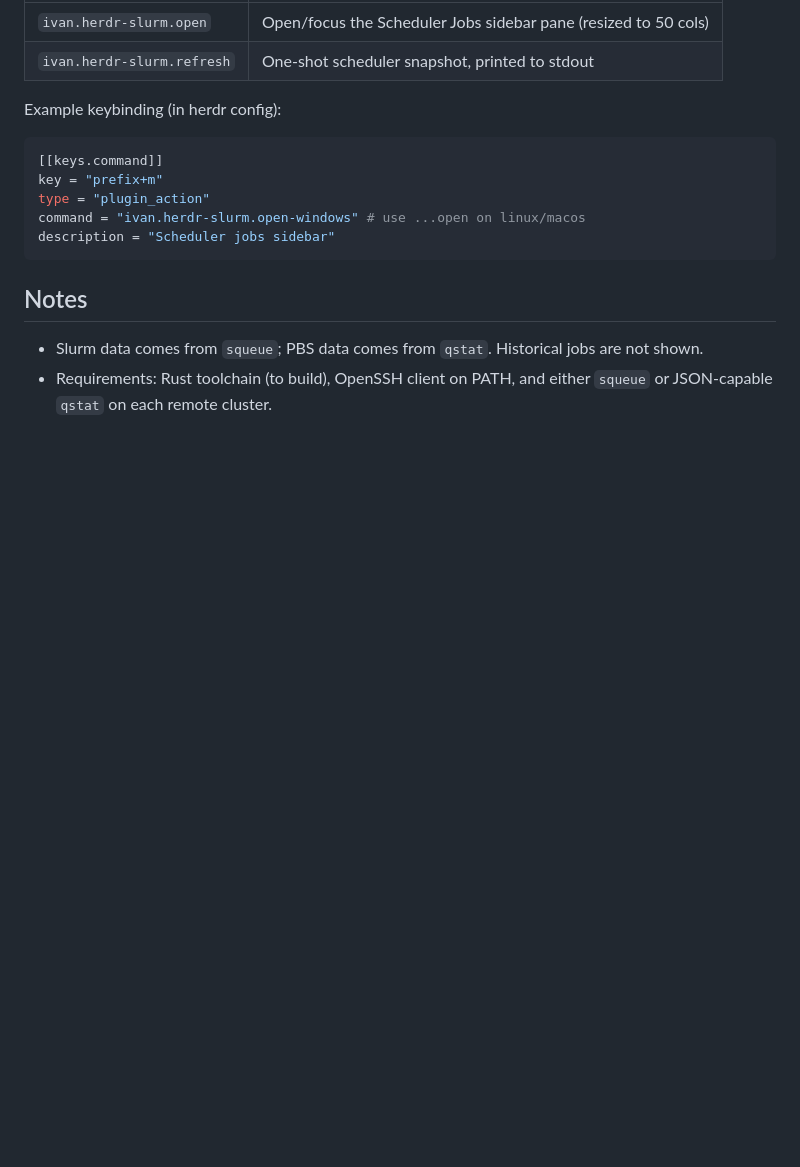
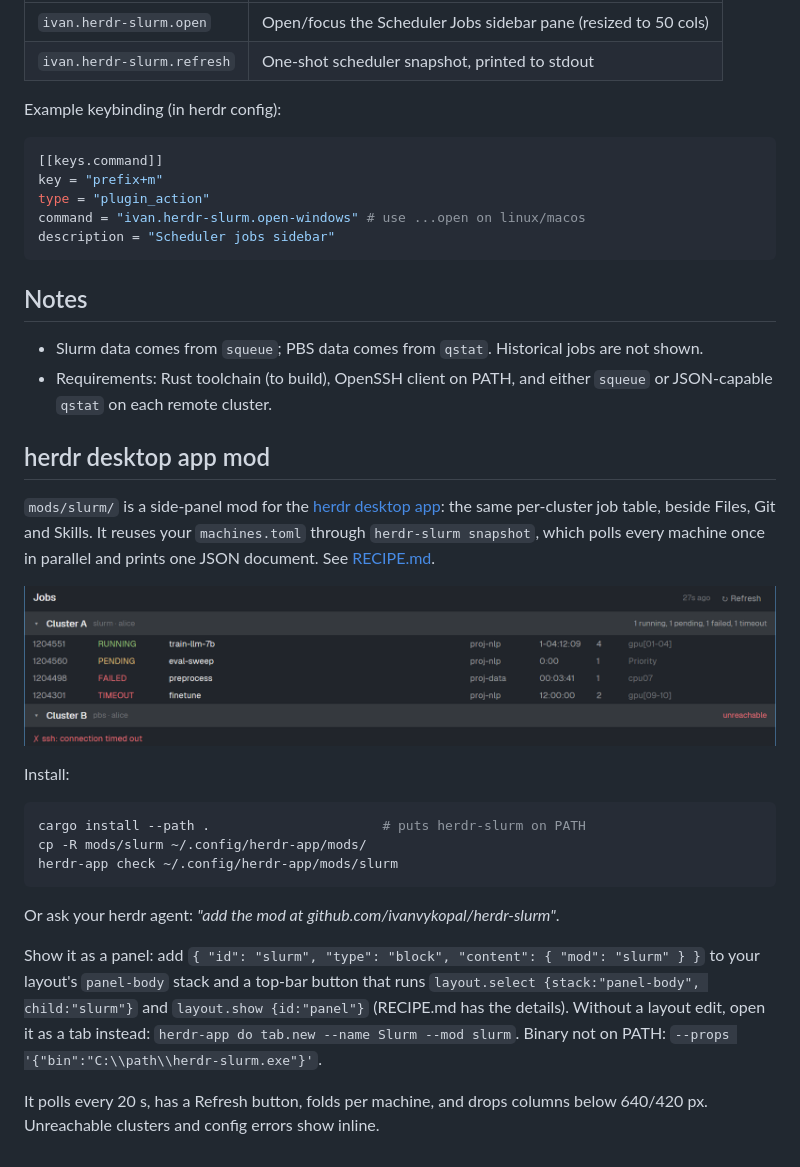
Before and after one commit to ivanvykopal/herdr-slurm, a Markdown page: README.md, the part around the change. Rendered like a GitHub page; pictures changed too: preview.png (added); blank space fills up the shorter version.

````diff
--- a/README.md
+++ b/README.md
@@ -137,3 +137,32 @@ description = "Scheduler jobs sidebar"
   are not shown.
 - Requirements: Rust toolchain (to build), OpenSSH client on PATH, and either
   `squeue` or JSON-capable `qstat` on each remote cluster.
+
+## herdr desktop app mod
+
+`mods/slurm/` is a side-panel mod for the [herdr desktop app](https://herdr.dev/app/docs/):
+the same per-cluster job table, beside Files, Git and Skills. It reuses your
+`machines.toml` through `herdr-slurm snapshot`, which polls every machine once
+in parallel and prints one JSON document. See [RECIPE.md](RECIPE.md).
+
+![Slurm Jobs](preview.png)
+
+Install:
+
+```sh
+cargo install --path .                      # puts herdr-slurm on PATH
+cp -R mods/slurm ~/.config/herdr-app/mods/
+herdr-app check ~/.config/herdr-app/mods/slurm
+```
+
+Or ask your herdr agent: *"add the mod at github.com/ivanvykopal/herdr-slurm"*.
+
+Show it as a panel: add `{ "id": "slurm", "type": "block", "content": { "mod": "slurm" } }`
+to your layout's `panel-body` stack and a top-bar button that runs
+`layout.select {stack:"panel-body", child:"slurm"}` and `layout.show {id:"panel"}`
+(RECIPE.md has the details). Without a layout edit, open it as a tab instead:
+`herdr-app do tab.new --name Slurm --mod slurm`. Binary not on PATH:
+`--props '{"bin":"C:\\path\\herdr-slurm.exe"}'`.
+
+It polls every 20 s, has a Refresh button, folds per machine, and drops columns
+below 640/420 px. Unreachable clusters and config errors show inline.
````
Also changed, not shown: RECIPE.md (added, +65 -0 lines), 4 other files.
